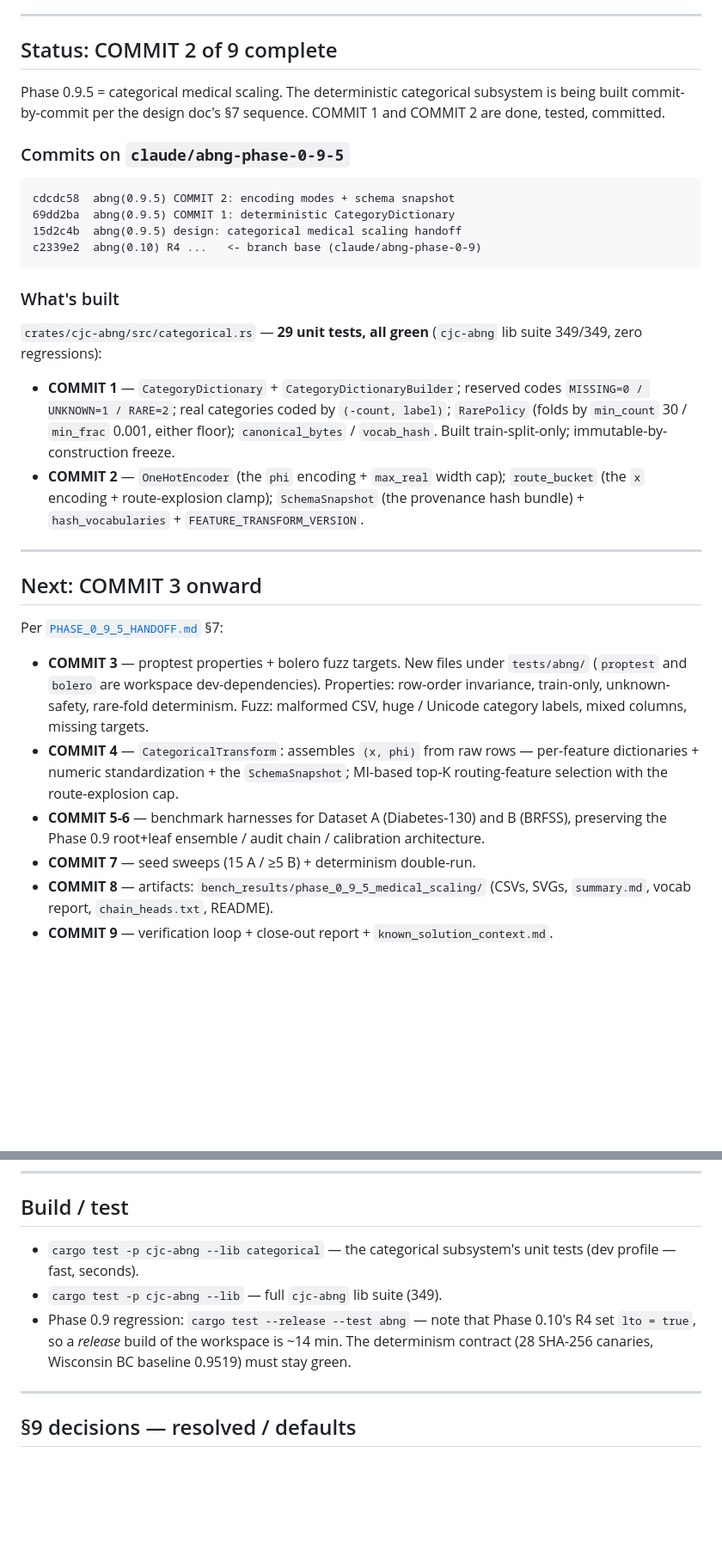
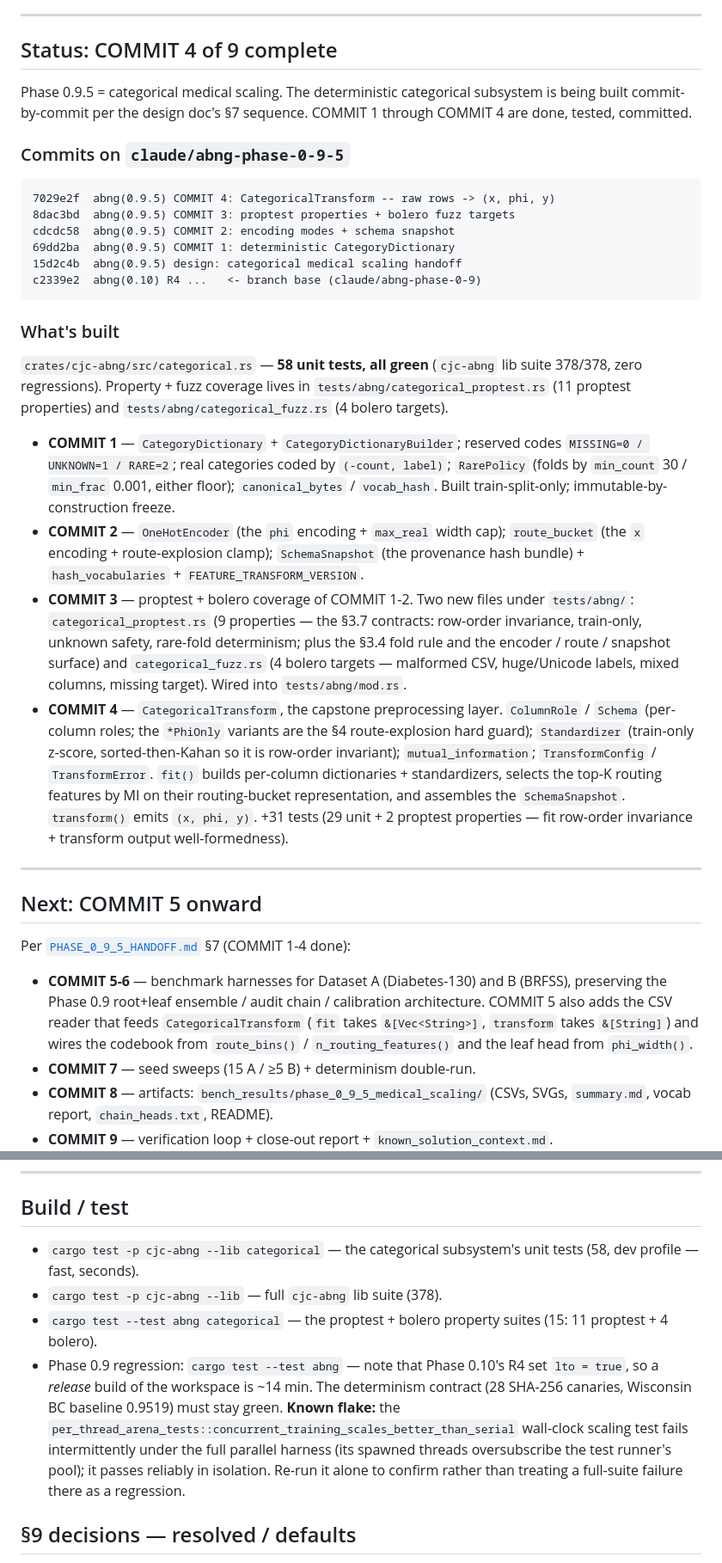
Before and after one commit to AdamEzzat1/CJC, a Markdown page: docs/abng/PHASE_0_9_5_STATUS.md, 2 parts joined by grey strips. Shown at 86% size. GitHub-like rendering; blank space fills up the shorter version.

Commit message:
abng(0.9.5) docs: status note -- COMMIT 3 + 4 complete
Refresh the session-resume note: COMMIT 3 (proptest + bolero) and
COMMIT 4 (CategoricalTransform) are done. Updates the commit list,
the what's-built section, the next-step block (COMMIT 5 onward), the
test counts (cjc-abng lib 378), and adds a note on the pre-existing
per_thread_arena timing flake so a future session does not mistake it
for a regression.

Co-Authored-By: Claude Opus 4.7 <noreply@anthropic.com>

````diff
--- a/docs/abng/PHASE_0_9_5_STATUS.md
+++ b/docs/abng/PHASE_0_9_5_STATUS.md
@@ -9,15 +9,17 @@ bridge against it, written for a fresh-session handoff.
 
 ---
 
-## Status: COMMIT 2 of 9 complete
+## Status: COMMIT 4 of 9 complete
 
 Phase 0.9.5 = categorical medical scaling. The deterministic
 categorical subsystem is being built commit-by-commit per the design
-doc's §7 sequence. COMMIT 1 and COMMIT 2 are done, tested, committed.
+doc's §7 sequence. COMMIT 1 through COMMIT 4 are done, tested, committed.
 
 ### Commits on `claude/abng-phase-0-9-5`
 
 ```
+7029e2f  abng(0.9.5) COMMIT 4: CategoricalTransform -- raw rows -> (x, phi, y)
+8dac3bd  abng(0.9.5) COMMIT 3: proptest properties + bolero fuzz targets
 cdcdc58  abng(0.9.5) COMMIT 2: encoding modes + schema snapshot
 69dd2ba  abng(0.9.5) COMMIT 1: deterministic CategoryDictionary
 15d2c4b  abng(0.9.5) design: categorical medical scaling handoff
@@ -26,8 +28,10 @@ c2339e2  abng(0.10) R4 ...   <- branch base (claude/abng-phase-0-9)
 
 ### What's built
 
-`crates/cjc-abng/src/categorical.rs` — **29 unit tests, all green**
-(`cjc-abng` lib suite 349/349, zero regressions):
+`crates/cjc-abng/src/categorical.rs` — **58 unit tests, all green**
+(`cjc-abng` lib suite 378/378, zero regressions). Property + fuzz
+coverage lives in `tests/abng/categorical_proptest.rs` (11 proptest
+properties) and `tests/abng/categorical_fuzz.rs` (4 bolero targets).
 
 * **COMMIT 1** — `CategoryDictionary` + `CategoryDictionaryBuilder`;
   reserved codes `MISSING=0 / UNKNOWN=1 / RARE=2`; real categories
@@ -38,25 +42,39 @@ c2339e2  abng(0.10) R4 ...   <- branch base (claude/abng-phase-0-9)
   width cap); `route_bucket` (the `x` encoding + route-explosion
   clamp); `SchemaSnapshot` (the provenance hash bundle) +
   `hash_vocabularies` + `FEATURE_TRANSFORM_VERSION`.
+* **COMMIT 3** — proptest + bolero coverage of COMMIT 1-2. Two new
+  files under `tests/abng/`: `categorical_proptest.rs` (9 properties
+  — the §3.7 contracts: row-order invariance, train-only, unknown
+  safety, rare-fold determinism; plus the §3.4 fold rule and the
+  encoder / route / snapshot surface) and `categorical_fuzz.rs` (4
+  bolero targets — malformed CSV, huge/Unicode labels, mixed columns,
+  missing target). Wired into `tests/abng/mod.rs`.
+* **COMMIT 4** — `CategoricalTransform`, the capstone preprocessing
+  layer. `ColumnRole` / `Schema` (per-column roles; the `*PhiOnly`
+  variants are the §4 route-explosion hard guard); `Standardizer`
+  (train-only z-score, sorted-then-Kahan so it is row-order
+  invariant); `mutual_information`; `TransformConfig` /
+  `TransformError`. `fit()` builds per-column dictionaries +
+  standardizers, selects the top-K routing features by MI on their
+  routing-bucket representation, and assembles the `SchemaSnapshot`.
+  `transform()` emits `(x, phi, y)`. +31 tests (29 unit + 2 proptest
+  properties — fit row-order invariance + transform output
+  well-formedness).
 
 ---
 
-## Next: COMMIT 3 onward
+## Next: COMMIT 5 onward
 
-Per [`PHASE_0_9_5_HANDOFF.md`](PHASE_0_9_5_HANDOFF.md) §7:
+Per [`PHASE_0_9_5_HANDOFF.md`](PHASE_0_9_5_HANDOFF.md) §7 (COMMIT 1-4
+done):
 
-* **COMMIT 3** — proptest properties + bolero fuzz targets. New files
-  under `tests/abng/` (`proptest` and `bolero` are workspace
-  dev-dependencies). Properties: row-order invariance, train-only,
-  unknown-safety, rare-fold determinism. Fuzz: malformed CSV, huge /
-  Unicode category labels, mixed columns, missing targets.
-* **COMMIT 4** — `CategoricalTransform`: assembles `(x, phi)` from raw
-  rows — per-feature dictionaries + numeric standardization + the
-  `SchemaSnapshot`; MI-based top-K routing-feature selection with the
-  route-explosion cap.
 * **COMMIT 5-6** — benchmark harnesses for Dataset A (Diabetes-130)
   and B (BRFSS), preserving the Phase 0.9 root+leaf ensemble / audit
-  chain / calibration architecture.
+  chain / calibration architecture. COMMIT 5 also adds the CSV reader
+  that feeds `CategoricalTransform` (`fit` takes `&[Vec<String>]`,
+  `transform` takes `&[String]`) and wires the codebook from
+  `route_bins()` / `n_routing_features()` and the leaf head from
+  `phi_width()`.
 * **COMMIT 7** — seed sweeps (15 A / ≥5 B) + determinism double-run.
 * **COMMIT 8** — artifacts: `bench_results/phase_0_9_5_medical_scaling/`
   (CSVs, SVGs, `summary.md`, vocab report, `chain_heads.txt`, README).
@@ -91,14 +109,19 @@ curl -sSL -o cdc_brfss.csv \
 ## Build / test
 
 * `cargo test -p cjc-abng --lib categorical` — the categorical
-  subsystem's unit tests (dev profile — fast, seconds).
-* `cargo test -p cjc-abng --lib` — full `cjc-abng` lib suite (349).
-* Phase 0.9 regression: `cargo test --release --test abng` — note that
+  subsystem's unit tests (58, dev profile — fast, seconds).
+* `cargo test -p cjc-abng --lib` — full `cjc-abng` lib suite (378).
+* `cargo test --test abng categorical` — the proptest + bolero
+  property suites (15: 11 proptest + 4 bolero).
+* Phase 0.9 regression: `cargo test --test abng` — note that
   Phase 0.10's R4 set `lto = true`, so a *release* build of the
   workspace is ~14 min. The determinism contract (28 SHA-256 canaries,
-  Wisconsin BC baseline 0.9519) must stay green.
-
----
+  Wisconsin BC baseline 0.9519) must stay green. **Known flake:** the
+  `per_thread_arena_tests::concurrent_training_scales_better_than_serial`
+  wall-clock scaling test fails intermittently under the full parallel
+  harness (its spawned threads oversubscribe the test runner's pool);
+  it passes reliably in isolation. Re-run it alone to confirm rather
+  than treating a full-suite failure there as a regression.
 
 ## §9 decisions — resolved / defaults
 
````
Also changed, not shown: other parts of docs/abng/PHASE_0_9_5_STATUS.md (+9 -7 lines).
